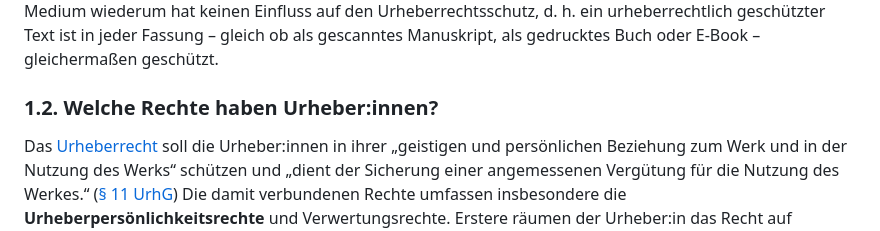
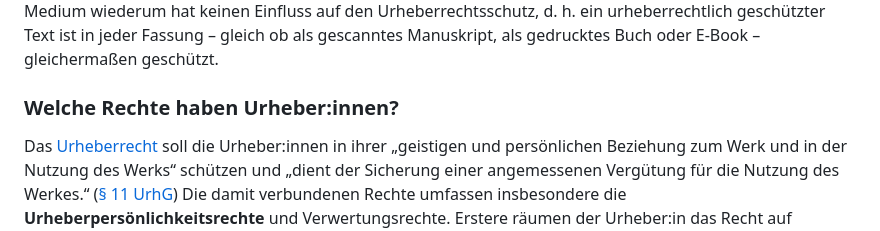
Before and after one commit to MichaelMarkert/digiKulTh, a Markdown page: Lernressourcen/Handreichungen/Handreichung Rechtliche Aspekte der Objektdigitalisierung_V2.md, the part around the change. GitHub-like rendering.

```diff
--- a/Lernressourcen/Handreichungen/Handreichung Rechtliche Aspekte der Objektdigitalisierung_V2.md
+++ b/Lernressourcen/Handreichungen/Handreichung Rechtliche Aspekte der Objektdigitalisierung_V2.md
@@ -12,7 +12,7 @@ Sowohl das digitalisierte Objekt als auch das davon erstellte Digitalisat (z. B.
 
 Nach [§ 2 Abs. 2 UrhG](https://www.gesetze-im-internet.de/urhg/__2.html) sind „Werke im Sinne dieses Gesetzes […] nur **persönliche geistige Schöpfungen**“. Gemeint sind damit individuelle und damit von anderen Werken unterscheidbare Realisierungen durch Menschen, in die Gedanken oder Gefühle eingeflossen sind. Im Sinne des Urheberrechts sind bloße Ideen, die nicht in einem Medium als Werk festgehalten wurden, ebenso wenig geschützt wie handwerkliche Produkte, Antworten von KIs, nach bestimmten Protokollen oder Anleitungen gefertigte serielle Objekte, z. B. Mikropräparate oder auch strukturierte Metadaten (Objektbezeichnungen, Maße, Materialangaben). Zusammenhängende Texte hingegen – dazu zählen auch Bildbeschreibungen oder Firmenbiographien in Datenbank-Freitextfeldern – haben zumindest eine geringe Schöpfungshöhe (die sog. „kleine Münze“). Das Medium wiederum hat keinen Einfluss auf den Urheberrechtsschutz, d. h. ein urheberrechtlich geschützter Text ist in jeder Fassung – gleich ob als gescanntes Manuskript, als gedrucktes Buch oder E-Book – gleichermaßen geschützt.
 
-### 1.2.    Welche Rechte haben Urheber:innen?
+### Welche Rechte haben Urheber:innen?
 
 Das [Urheberrecht](https://www.gesetze-im-internet.de/urhg/) soll die Urheber:innen in ihrer „geistigen und persönlichen Beziehung zum Werk und in der Nutzung des Werks“ schützen und „dient der Sicherung einer angemessenen Vergütung für die Nutzung des Werkes.“ ([§ 11 UrhG](https://www.gesetze-im-internet.de/urhg/__11.html)) Die damit verbundenen Rechte umfassen insbesondere die **Urheberpersönlichkeitsrechte** und Verwertungsrechte. Erstere räumen der Urheber:in das Recht auf Nennung ihres Namens ein, ob und wie ihr Werk veröffentlicht wird, wie es bezeichnet werden soll und schützt es vor Entstellung oder Beeinträchtigung ([§§ 12](https://www.gesetze-im-internet.de/urhg/__12.html), [13](https://www.gesetze-im-internet.de/urhg/__13.html), [14 UrhG](https://www.gesetze-im-internet.de/urhg/__14.html)). Die Verwertungsrechte umfassen insbesondere das **Vervielfältigungsrecht** ([§ 16 UrhG](https://www.gesetze-im-internet.de/urhg/__16.html)), das Verbreitungsrecht, d. h. das Recht der **Veröffentlichung und Vermarktung** ([§ 17 UrhG](https://www.gesetze-im-internet.de/urhg/__17.html)) sowie das **Ausstellungsrecht** ([§ 18 UrhG](https://www.gesetze-im-internet.de/urhg/__18.html)).
 
```
